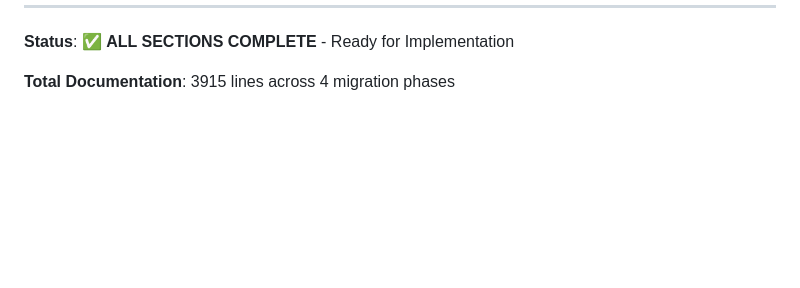
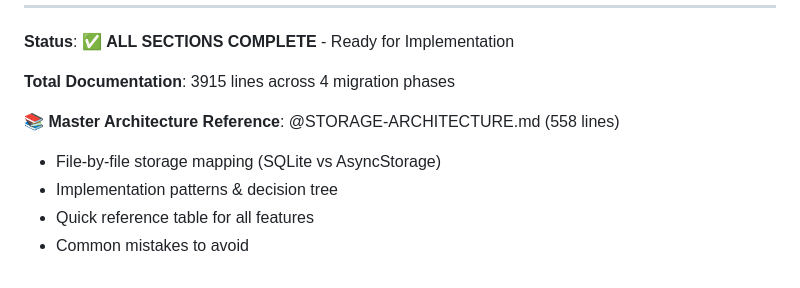
Before and after one commit to TQyronStudio/SelfRiseV2, a Markdown page: projectplan.md, the part around the change. GitHub-like rendering; blank space fills up the shorter version.

Commit message:
Add STORAGE-ARCHITECTURE.md reference to projectplan

```diff
--- a/projectplan.md
+++ b/projectplan.md
@@ -328,3 +328,9 @@ SelfRise V2 is a React Native mobile application built with Expo and TypeScript,
 **Status**: ✅ **ALL SECTIONS COMPLETE** - Ready for Implementation
 
 **Total Documentation**: 3915 lines across 4 migration phases
+
+**📚 Master Architecture Reference**: @STORAGE-ARCHITECTURE.md (558 lines)
+- File-by-file storage mapping (SQLite vs AsyncStorage)
+- Implementation patterns & decision tree
+- Quick reference table for all features
+- Common mistakes to avoid
```
